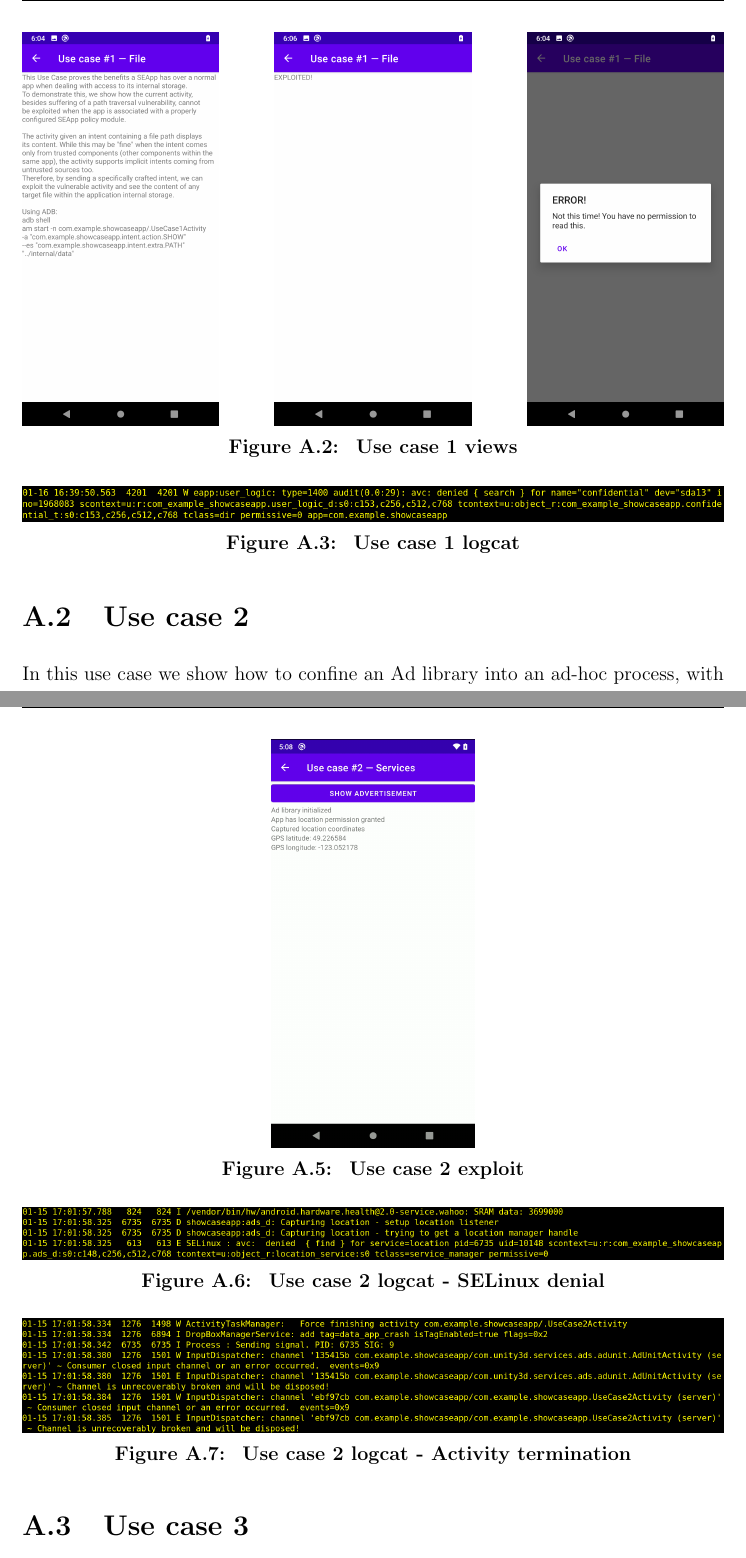
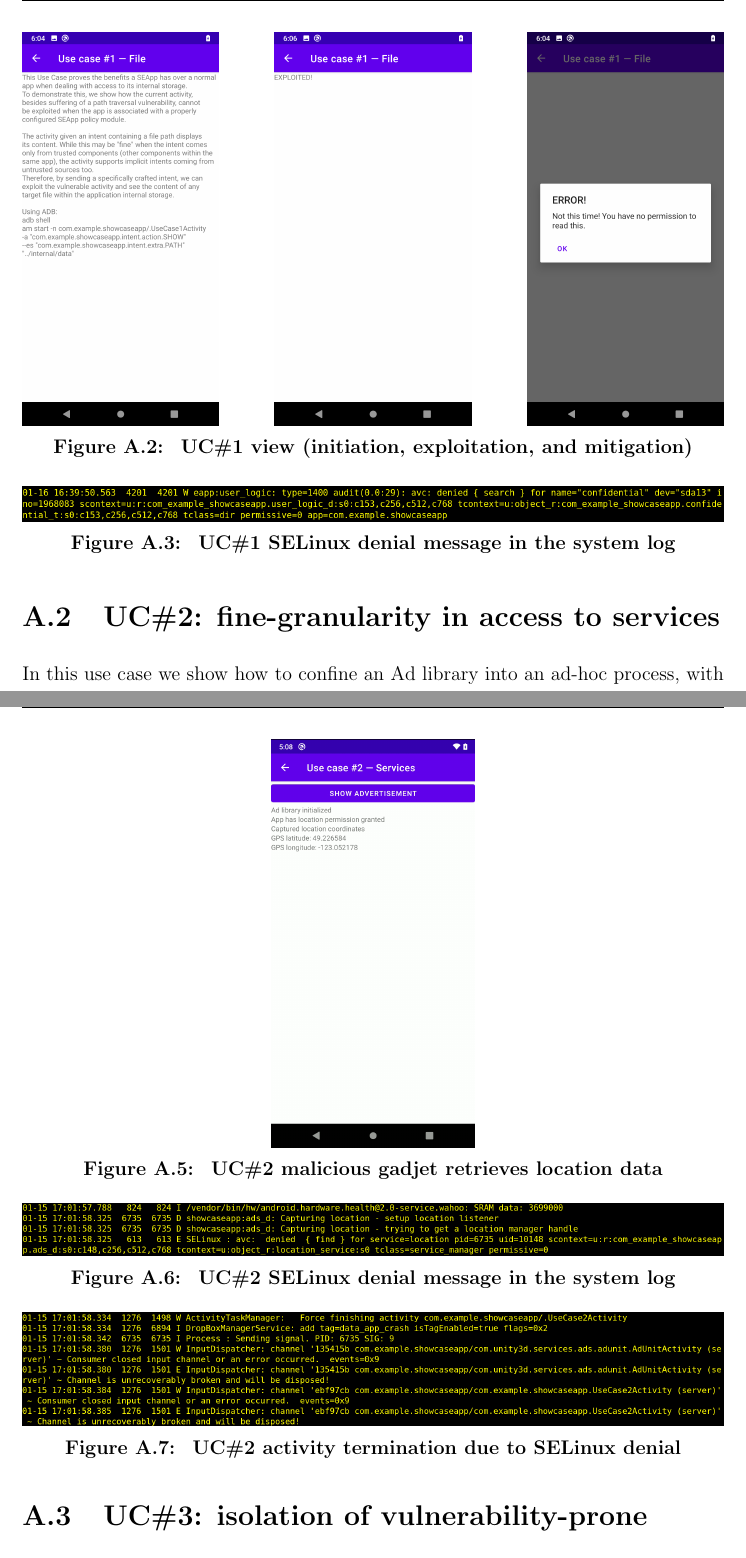
Before and after one commit to matthewrossi/thesis, a LaTeX thesis (main.tex, which reads chapters/seapp/sects/usecases/uc1.tex, chapters/seapp/sects/usecases/uc2.tex, chapters/seapp/sects/usecases/uc3.tex): two parts of pages 71 and 73 of 86, joined at a grey line, cut at the place of the change. Compiled offline with pdfLaTeX.

Commit message:
Improve section naming and caption of figures in the appendix

```diff
--- a/chapters/seapp/sects/usecases/uc1.tex
+++ b/chapters/seapp/sects/usecases/uc1.tex
@@ -68,13 +69,13 @@ vulnerability.
   \subfloat{\includegraphics[width=0.28\textwidth]{chapters/seapp/figs/ae/UsaCase1ActivityExploited.png}}
   \hfill
   \subfloat{\includegraphics[width=0.28\textwidth]{chapters/seapp/figs/ae/UseCase1ActivityNotExploited.png}}
-  \caption{\label{fig:seapp_uc1_views} Use case 1 views}
+  \caption{\label{fig:seapp_uc1_views} UC\#1 view (initiation, exploitation, and mitigation)}
 \end{figure}
 
 \begin{figure}[h!]
   \centering
   \includegraphics[width=\textwidth]{chapters/seapp/figs/ae/UseCase1Logcat.png}
-  \caption{\label{fig:seapp_uc1_logcat} Use case 1 logcat}
+  \caption{\label{fig:seapp_uc1_logcat} UC\#1 \sel denial message in the system log}
 \end{figure}
 
 \newpage
--- a/chapters/seapp/sects/usecases/uc2.tex
+++ b/chapters/seapp/sects/usecases/uc2.tex
@@ -1,4 +1,4 @@
-\section{Use case 2}\label{appendix:seapp_uc2}
+\section{UC\#2: fine-granularity in access to services}\label{appendix:seapp_uc2}
 
 In this use case we show how to confine an Ad library into an ad-hoc
 process, with guarantees that it cannot abuse the access privileges
@@ -58,19 +58,19 @@ the use of \manifest and \sepolicy was required.
 \begin{figure}[h]
   \centering
 \includegraphics[width=0.29\textwidth]{chapters/seapp/figs/ae/uc24.png}
-  \caption{\label{fig:seapp_uc2_exploit} Use case 2 exploit}
+  \caption{\label{fig:seapp_uc2_exploit} UC\#2 malicious gadjet retrieves location data}
 \end{figure}
 
 \begin{figure}[h]
   \centering
   \includegraphics[width=\textwidth]{chapters/seapp/figs/ae/uc25.png}
-  \caption{\label{fig:seapp_uc2_logcat1} Use case 2 logcat - \sel denial}
+  \caption{\label{fig:seapp_uc2_logcat1} UC\#2 \sel denial message in the system log}
 \end{figure}
 
 \begin{figure}[h]
   \centering
   \includegraphics[width=\textwidth]{chapters/seapp/figs/ae/uc26.png}
-  \caption{\label{fig:seapp_uc2_logcat2} Use case 2 logcat - Activity termination}
+  \caption{\label{fig:seapp_uc2_logcat2} UC\#2 activity termination due to \sel denial}
 \end{figure}
 
 
--- a/chapters/seapp/sects/usecases/uc3.tex
+++ b/chapters/seapp/sects/usecases/uc3.tex
@@ -1,4 +1,4 @@
-\section{Use case 3}\label{appendix:seapp_uc3}
+\section{UC\#3: isolation of vulnerability-prone components}\label{appendix:seapp_uc3}
 
 In this use case we show how to confine a set of components, which
 rely on a high performance native library written in C to perform some
```
Also changed, not shown: chapters/seapp/sects/03.tex (+2 -2 lines), chapters/seapp/sects/appendix.tex (+2 -2 lines), chapters/seapp/sects/usecases/uc1.tex (11 more changed lines), chapters/seapp/sects/usecases/uc2.tex (2 more changed lines), chapters/seapp/sects/usecases/uc3.tex (4 more changed lines).
